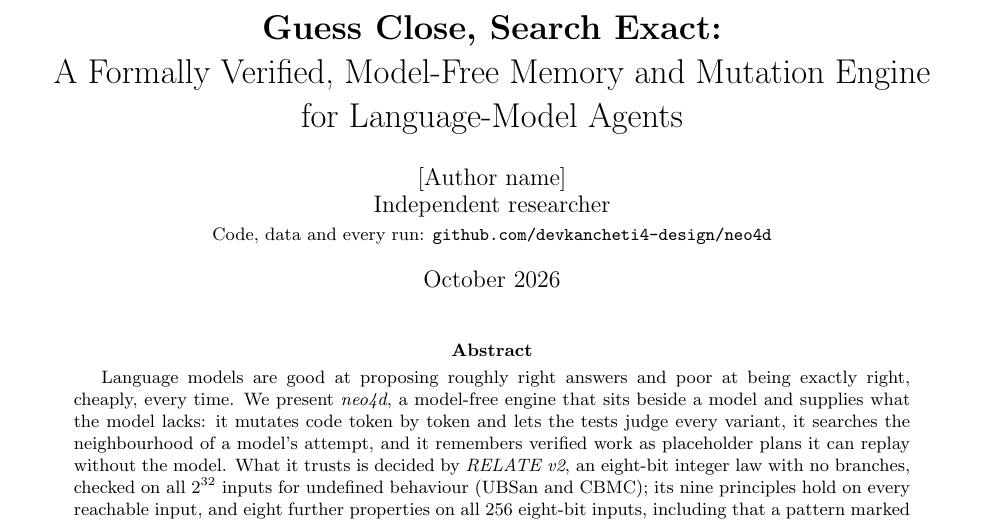
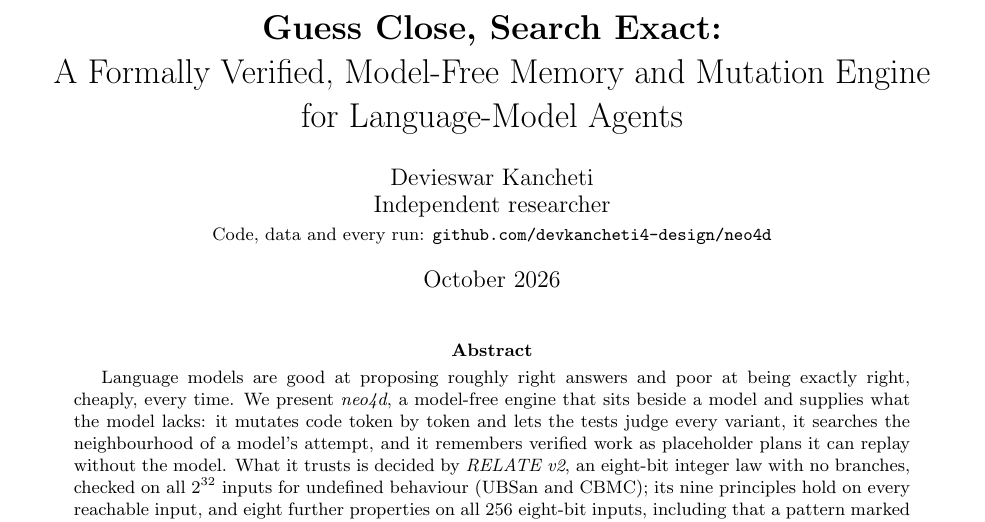
Before and after one commit to devkancheti4-design/neo4d, a LaTeX paper (paper/neo4d.tex): part of page 1 of 9, cut so that both start at the same text. Compiled offline with pdfLaTeX.

Commit message:
Paper and citation: author Devieswar Kancheti
Co-Authored-By: Claude Opus 5.5 <noreply@anthropic.com>

```diff
--- a/paper/neo4d.tex
+++ b/paper/neo4d.tex
@@ -13,7 +13,7 @@
 \newcommand{\slot}[1]{\ensuremath{\langle #1\rangle}}
 
 \title{\textbf{Guess Close, Search Exact:}\\ A Formally Verified, Model-Free Memory and Mutation Engine\\ for Language-Model Agents}
-\author{[Author name]\\ Independent researcher\\ \small Code, data and every run: \texttt{github.com/devkancheti4-design/neo4d}}
+\author{Devieswar Kancheti\\ Independent researcher\\ \small Code, data and every run: \texttt{github.com/devkancheti4-design/neo4d}}
 \date{October 2026}
 
 \begin{document}
```
Also changed, not shown: paper/neo4d.pdf, 3 other files.
